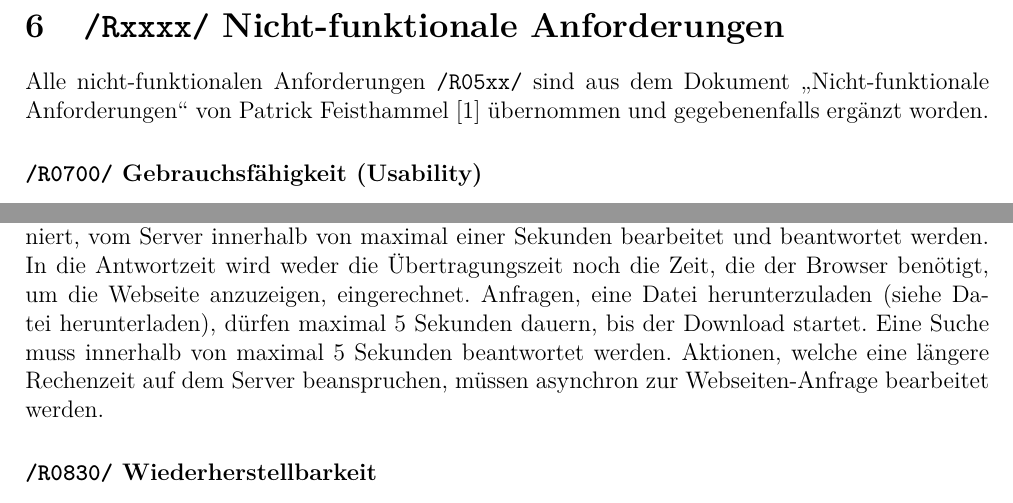
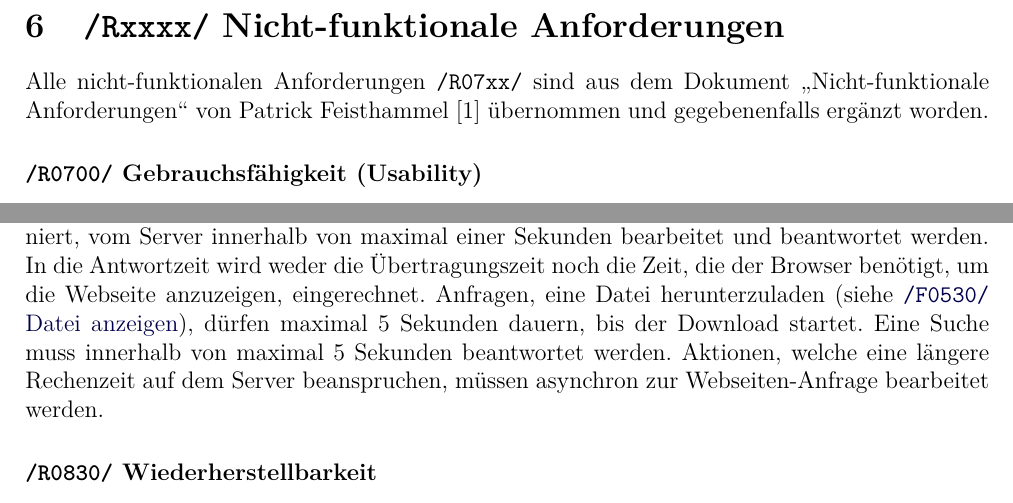
Before and after one commit to hsrdnguyen/PSIT2, a LaTeX document (documents/20_Pflichtenheft/source/pflichtenheft.tex, which reads documents/20_Pflichtenheft/source/nonfunctionalrequirements.tex): two parts of pages 15 and 16 of 17, joined at a grey line, cut so that both start at the same text. Compiled offline with pdfLaTeX.

Commit message:
Fixed inline reference to /R07xx/

```diff
--- a/documents/20_Pflichtenheft/source/nonfunctionalrequirements.tex
+++ b/documents/20_Pflichtenheft/source/nonfunctionalrequirements.tex
@@ -1,5 +1,5 @@
 \requirementsection{R}{Nicht-funktionale Anforderungen}
-Alle nicht-funktionalen Anforderungen \texttt{/R05xx/} sind aus dem Dokument "`Nicht-funktionale Anforderungen"' von Patrick Feisthammel \cite{patfeist15nifunanf} übernommen und gegebenenfalls ergänzt worden.
+Alle nicht-funktionalen Anforderungen \texttt{/R07xx/} sind aus dem Dokument "`Nicht-funktionale Anforderungen"' von Patrick Feisthammel \cite{patfeist15nifunanf} übernommen und gegebenenfalls ergänzt worden.
 
 \requirement{R0700}{Gebrauchsfähigkeit (Usability)}
 Die Webseiten müssen durch den Benutzer, welcher dem Benutzerprofil entspricht, ohne weitere Hilfe verwendet werden können. Es müssen, wenn der Benutzer diese für sein Verständnis benötigt, Hinweisfelder eingeblendet werden können.
@@ -34,17 +34,17 @@ Die Benutzerdaten und Dateien müssen mit einem Mindestmass an Sicherheit gesch
 Um das Abhören von Passwörtern möglichst zu vermeiden, muss die HTTP-Verbindung zwischen Client und Server mit \gls{TLS} 1.2 gesichert werden. Das Serverzertifikat muss dabei nicht von Zertifizierungsstellen verifiziert sein.
 
 \requirement{R0820}{Antwortzeit}
-Eine browserseitige Anfrage auf eine Webseite muss, falls in folgendem Text nicht anders definiert, vom Server innerhalb von maximal einer Sekunden bearbeitet und beantwortet werden. In die Antwortzeit wird weder die Übertragungszeit noch die Zeit, die der Browser benötigt, um die Webseite anzuzeigen, eingerechnet. Anfragen, eine Datei herunterzuladen (siehe Datei herunterladen), dürfen maximal 5 Sekunden dauern, bis der Download startet. Eine Suche muss innerhalb von maximal 5 Sekunden beantwortet werden. Aktionen, welche eine längere Rechenzeit auf dem Server beanspruchen, müssen asynchron zur Webseiten-Anfrage bearbeitet werden.
+Eine browserseitige Anfrage auf eine Webseite muss, falls in folgendem Text nicht anders definiert, vom Server innerhalb von maximal einer Sekunden bearbeitet und beantwortet werden. In die Antwortzeit wird weder die Übertragungszeit noch die Zeit, die der Browser benötigt, um die Webseite anzuzeigen, eingerechnet. Anfragen, eine Datei herunterzuladen (siehe \refreq{Datei anzeigen}), dürfen maximal 5 Sekunden dauern, bis der Download startet. Eine Suche muss innerhalb von maximal 5 Sekunden beantwortet werden. Aktionen, welche eine längere Rechenzeit auf dem Server beanspruchen, müssen asynchron zur Webseiten-Anfrage bearbeitet werden.
 
 
 \iffalse
 \begin{table}[H]
 \centering
 \begin{tabular}{|l|l|} \hline
-\textbf{Seitenaufruf} & \textbf{Maximale Antwortzeit} \\ \hline
-Allgemein 					& 1 Sekunde \\ \hline
-Start eines Datei-Downloads & 5 Sekunden \\ \hline
-Suche						& 5 Sekunden \\ \hline
+\textbf{Seitenaufruf} & \textbf{Maximale Antwortzeit} & \textbf{Funktionale Anforderung}\\ \hline
+Allgemein 					& 1 Sekunde  & \\ \hline
+Start eines Datei-Downloads & 5 Sekunden & \refreq{Datei anzeigen}\\ \hline
+Suche						& 5 Sekunden & \refreq{Suche}\\ \hline
 \end{tabular}
 \caption{Maximale Antwortzeit von Seitenaufrufen.}
 \end{table}
```
